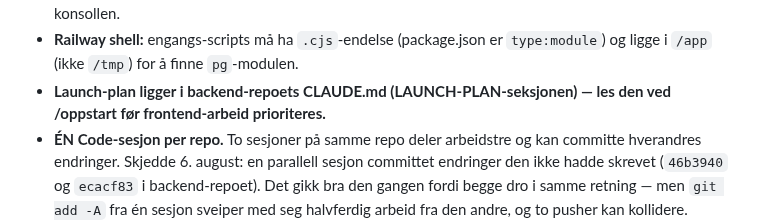
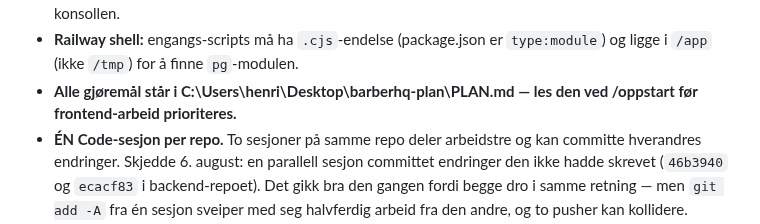
Before and after one commit to henrikrantala0-tech/barberhq-frontend, a Markdown page: CLAUDE.md, the part around the change. Rendered like a GitHub page.

Commit message:
docs: /oppstart peker til PLAN.md i stedet for backendens launch-plan
Co-Authored-By: Claude Opus 5.5 <noreply@anthropic.com>

```diff
--- a/CLAUDE.md
+++ b/CLAUDE.md
@@ -197,8 +197,8 @@ Verifisert på 320/375. **Pushet — ligger sammen med layout-galleriet i `aa7ac
   (verifisert 11.07); fella er PS-konsollen.
 - **Railway shell:** engangs-scripts må ha `.cjs`-endelse (package.json er `type:module`) og
   ligge i `/app` (ikke `/tmp`) for å finne `pg`-modulen.
-- **Launch-plan ligger i backend-repoets CLAUDE.md (LAUNCH-PLAN-seksjonen) — les den ved
-  /oppstart før frontend-arbeid prioriteres.**
+- **Alle gjøremål står i C:\Users\henri\Desktop\barberhq-plan\PLAN.md — les den ved /oppstart før
+  frontend-arbeid prioriteres.**
 - **ÉN Code-sesjon per repo.** To sesjoner på samme repo deler arbeidstre og kan committe
   hverandres endringer. Skjedde 6. august: en parallell sesjon committet endringer den ikke
   hadde skrevet (`46b3940` og `ecacf83` i backend-repoet). Det gikk bra den gangen fordi begge
```
